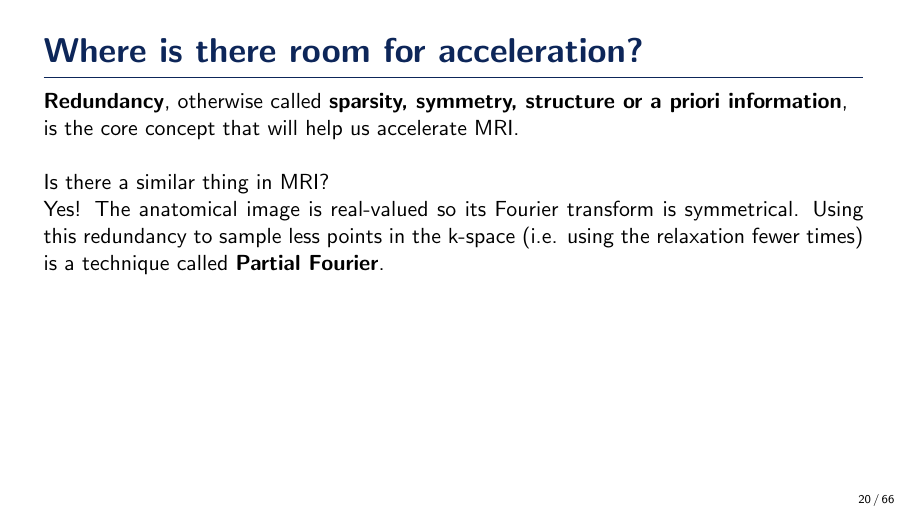
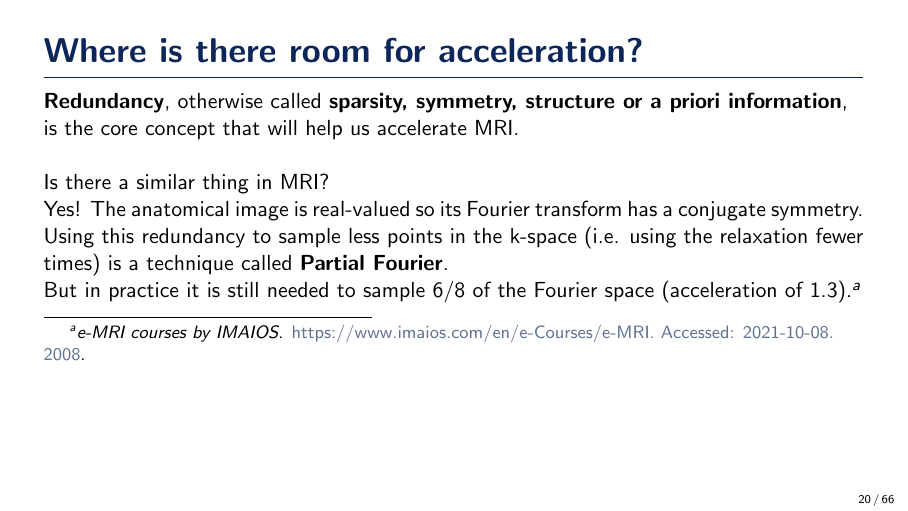
Before and after one commit to zaccharieramzi/PhD-defense-presentation, LaTeX slides (main.tex): page 20 of 66. Compiled offline with pdfLaTeX.

Commit message:
added acceleration max for partial fourier

```diff
--- a/main.tex
+++ b/main.tex
@@ -244,8 +244,10 @@
         \hfill \break
         Is there a similar thing in MRI?
 
-        Yes! The anatomical image is real-valued so its Fourier transform is symmetrical. % XXX verify term for symmetry
+        Yes! The anatomical image is real-valued so its Fourier transform has a conjugate symmetry.
         Using this redundancy to sample less points in the k-space (i.e. using the relaxation fewer times) is a technique called \textbf{Partial Fourier}.
+
+        But in practice it is still needed to sample 6/8 of the Fourier space (acceleration of 1.3).\footfullcite{emri}
 
     \end{overprint}
 
```
